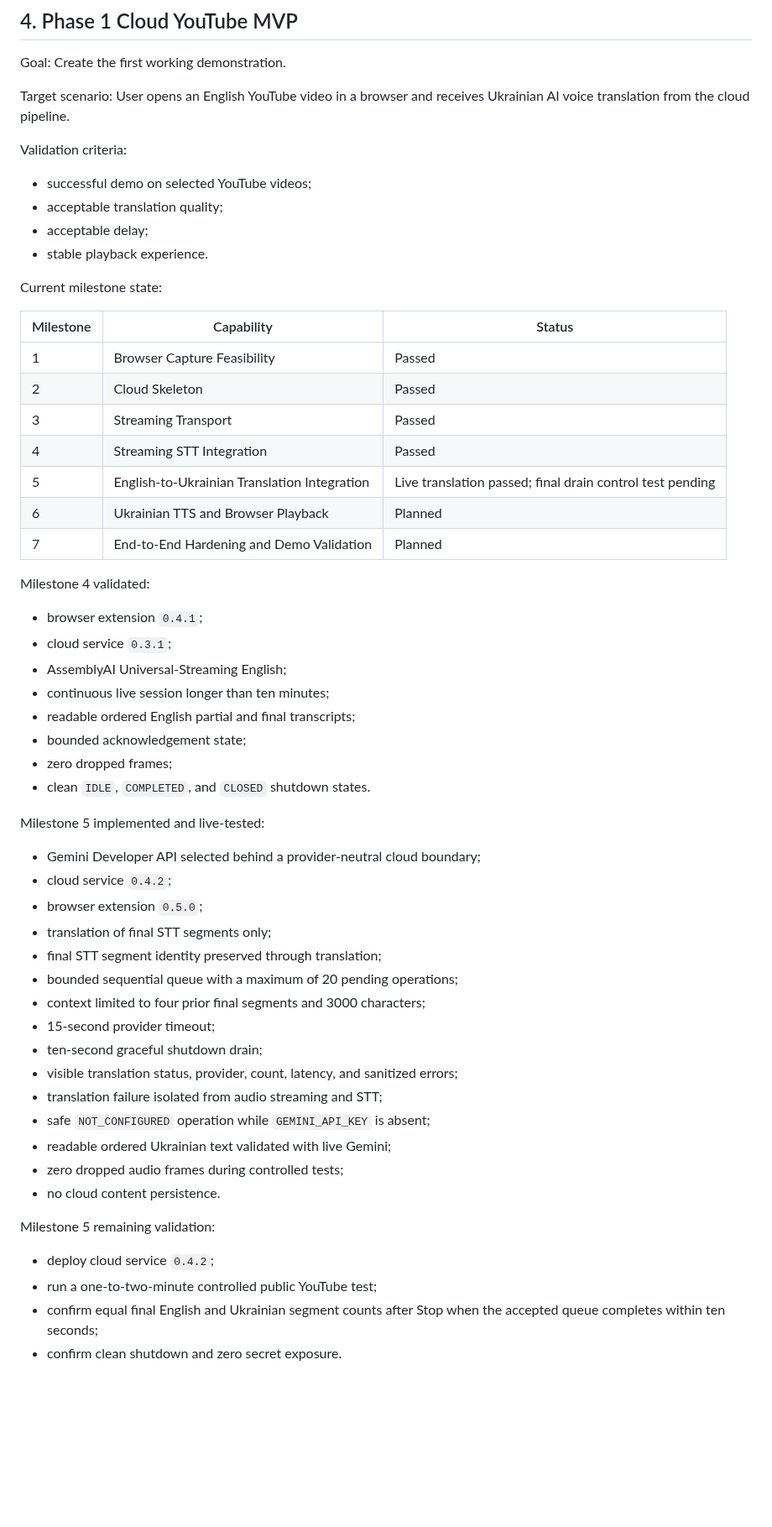
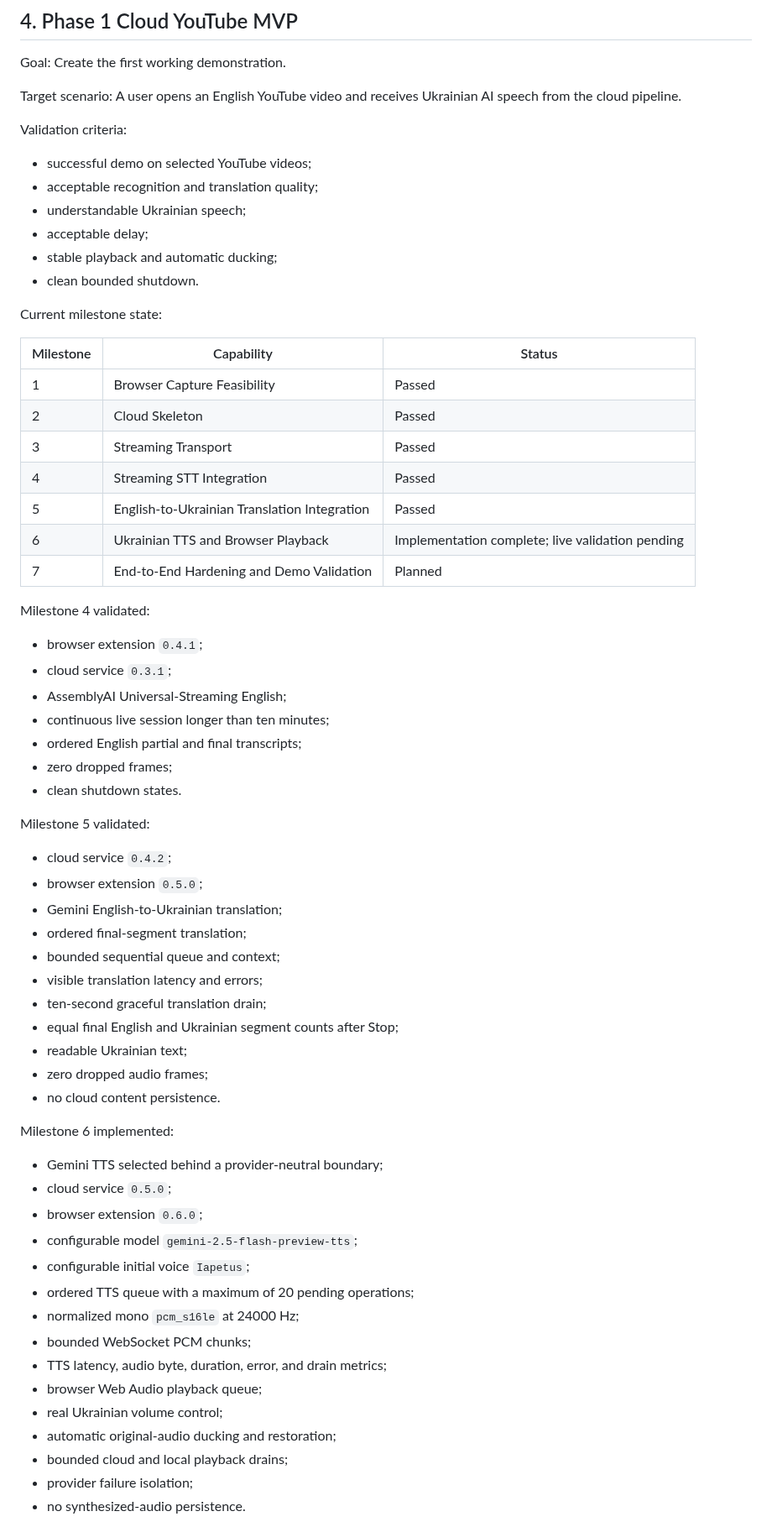
Before and after one commit to kolemasakar/VoiceBridge, a Markdown page: docs/planning/03_ROADMAP.md, the part around one of its changes. Shown at 84% size. Rendered like a GitHub page; blank space fills up the shorter version.

Commit message:
Activate Milestone 6 in roadmap

```diff
--- a/docs/planning/03_ROADMAP.md
+++ b/docs/planning/03_ROADMAP.md
@@ -111,14 +89,16 @@ Goal:
 Create the first working demonstration.
 
 Target scenario:
-User opens an English YouTube video in a browser and receives Ukrainian AI voice translation from the cloud pipeline.
+A user opens an English YouTube video and receives Ukrainian AI speech from the cloud pipeline.
 
 Validation criteria:
 
 - successful demo on selected YouTube videos;
-- acceptable translation quality;
+- acceptable recognition and translation quality;
+- understandable Ukrainian speech;
 - acceptable delay;
-- stable playback experience.
+- stable playback and automatic ducking;
+- clean bounded shutdown.
 
 Current milestone state:
 
@@ -128,8 +108,8 @@ Current milestone state:
 |2|Cloud Skeleton|Passed|
 |3|Streaming Transport|Passed|
 |4|Streaming STT Integration|Passed|
-|5|English-to-Ukrainian Translation Integration|Live translation passed; final drain control test pending|
-|6|Ukrainian TTS and Browser Playback|Planned|
+|5|English-to-Ukrainian Translation Integration|Passed|
+|6|Ukrainian TTS and Browser Playback|Implementation complete; live validation pending|
 |7|End-to-End Hardening and Demo Validation|Planned|
 
 Milestone 4 validated:
@@ -138,32 +118,39 @@ Milestone 4 validated:
 - cloud service `0.3.1`;
 - AssemblyAI Universal-Streaming English;
 - continuous live session longer than ten minutes;
-- readable ordered English partial and final transcripts;
-- bounded acknowledgement state;
+- ordered English partial and final transcripts;
 - zero dropped frames;
-- clean `IDLE`, `COMPLETED`, and `CLOSED` shutdown states.
+- clean shutdown states.
 
-Milestone 5 implemented and live-tested:
+Milestone 5 validated:
 
-- Gemini Developer API selected behind a provider-neutral cloud boundary;
 - cloud service `0.4.2`;
 - browser extension `0.5.0`;
-- translation of final STT segments only;
-- final STT segment identity preserved through translation;
-- bounded sequential queue with a maximum of 20 pending operations;
-- context limited to four prior final segments and 3000 characters;
-- 15-second provider timeout;
-- ten-second graceful shutdown drain;
-- visible translation status, provider, count, latency, and sanitized errors;
-- translation failure isolated from audio streaming and STT;
-- safe `NOT_CONFIGURED` operation while `GEMINI_API_KEY` is absent;
-- readable ordered Ukrainian text validated with live Gemini;
-- zero dropped audio frames during controlled tests;
+- Gemini English-to-Ukrainian translation;
+- ordered final-segment translation;
+- bounded sequential queue and context;
+- visible translation latency and errors;
+- ten-second graceful translation drain;
+- equal final English and Ukrainian segment counts after Stop;
+- readable Ukrainian text;
+- zero dropped audio frames;
 - no cloud content persistence.
 
-Milestone 5 remaining validation:
+Milestone 6 implemented:
 
-- deploy cloud service `0.4.2`;
-- run a one-to-two-minute controlled public YouTube test;
-- confirm equal final English and Ukrainian segment counts after Stop when the accepted queue completes within ten seconds;
-- confirm clean shutdown and zero secret exposure.
+- Gemini TTS selected behind a provider-neutral boundary;
+- cloud service `0.5.0`;
+- browser extension `0.6.0`;
+- configurable model `gemini-2.5-flash-preview-tts`;
+- configurable initial voice `Iapetus`;
+- ordered TTS queue with a maximum of 20 pending operations;
+- normalized mono `pcm_s16le` at 24000 Hz;
+- bounded WebSocket PCM chunks;
+- TTS latency, audio byte, duration, error, and drain metrics;
+- browser Web Audio playback queue;
+- real Ukrainian volume control;
+- automatic original-audio ducking and restoration;
+- bounded cloud and local playback drains;
+- provider failure isolation;
+- no synthesized-audio persistence.
+
```
Also changed, not shown: other parts of docs/planning/03_ROADMAP.md (+31 -41 lines).
